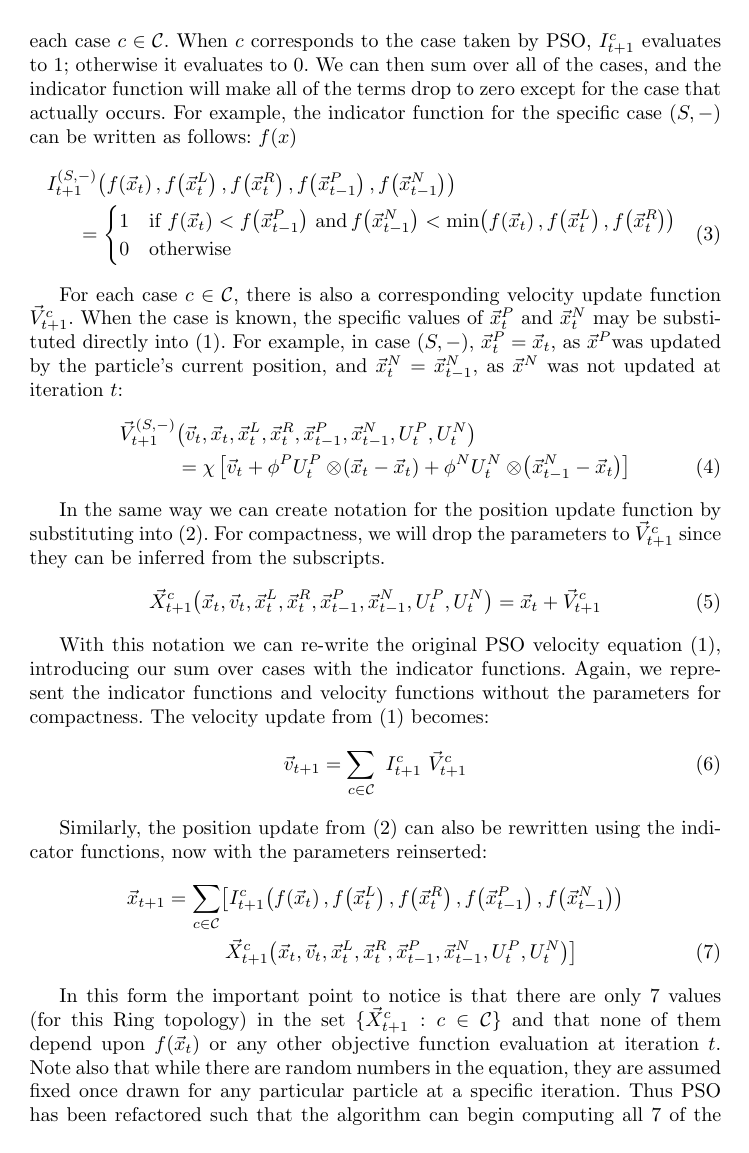
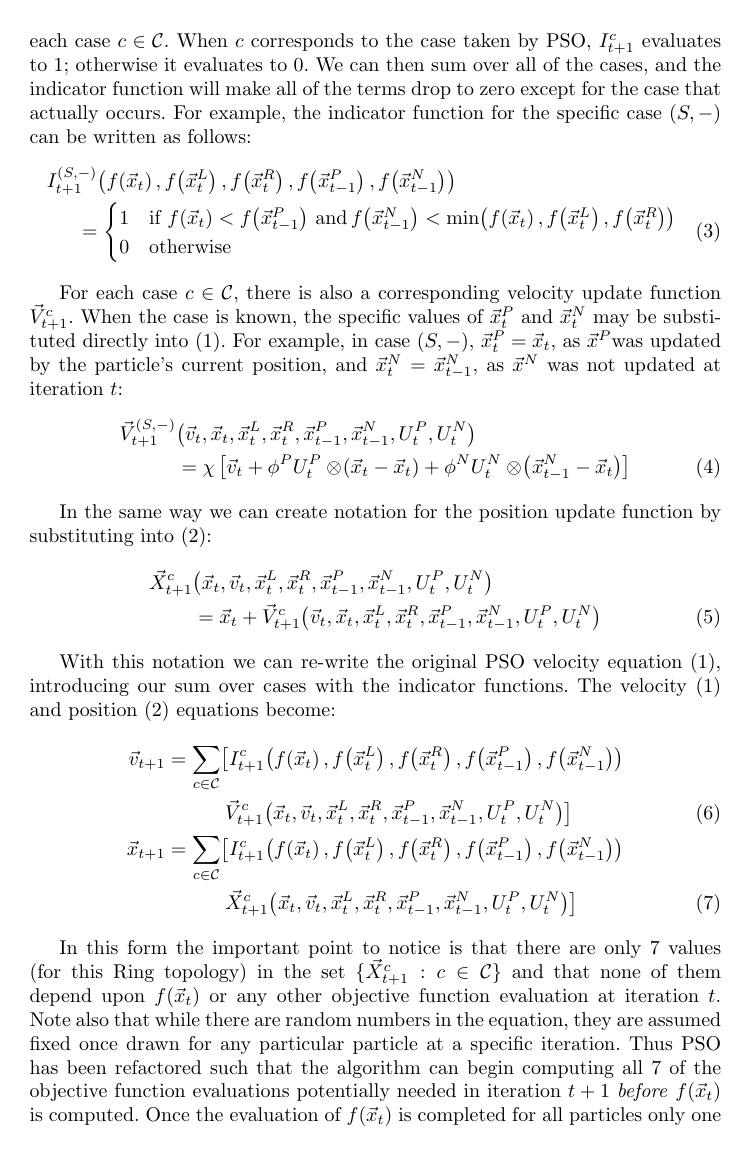
Before and after one commit to matt-gardner/byu_papers, a LaTeX thesis (honors_thesis/ppsn_paper/paper.tex): page 5 of 10. Compiled offline with LaTeX, dvips and Ghostscript.

Commit message:
removed compactness for compactness

```diff
--- a/honors_thesis/ppsn_paper/paper.tex
+++ b/honors_thesis/ppsn_paper/paper.tex
@@ -322,7 +322,6 @@ $\indic_{t+1}^{\casegen}$ evaluates to 1; otherwise it evaluates to 0.  We can
 then sum over all of the cases, and the indicator function will make all of the
 terms drop to zero except for the case that actually occurs.  For example, the
 indicator function for the specific case $\casexn$ can be written as follows:
-$f(x)$
 \begin{align}
   \nonumber
 	&\indic_{t+1}^{\casexn}\parens{
@@ -365,40 +364,45 @@ iteration $t$:
 \end{align}
 
 In the same way we can create notation for the position update function by
-substituting into~\eqref{eq:posupdate}.  For compactness, we will drop the
-parameters to $\specvel_{t+1}^{\casegen}$ since they can be inferred from the
-subscripts.
+substituting into~\eqref{eq:posupdate}:
 \begin{align}
-\label{eq:defpcasegen}
+    \nonumber
 	\specpos_{t+1}^{\casegen} & \parens{\ppos_{t}, \pvel_{t}, \leftn_{t},
 	\rightn_{t} ,\pbest_{t-1} ,\nbest_{t-1}, \pURand_{t}, \nURand_{t}}
-	 = \ppos_{t} + \specvel_{t+1}^{\casegen}
+        \\
+    \label{eq:defpcasegen}
+        &=
+	\ppos_{t} + \specvel_{t+1}^{\casegen}
+	\parens{\pvel_t, \ppos_{t}, \leftn_{t}, \rightn_{t},
+	\pbest_{t-1}, \nbest_{t-1}, \pURand_{t}, \nURand_{t}}
 \end{align}
 
 With this notation we can re-write the original PSO velocity
 equation~\eqref{eq:velupdate}, introducing our sum over cases with the
-indicator functions.  Again, we represent the indicator functions and velocity
-functions without the parameters for compactness.
-The velocity update from~\eqref{eq:velupdate} becomes:
+indicator functions.
+The velocity~\eqref{eq:velupdate} and position~\eqref{eq:posupdate} equations become:
 \begin{align}
-\label{eq:vel2update}
-%\nonumber
-	\pvel_{t+1}
-%		\constriction \bigl[ \pvel_t
-%			+ \pcoeff\pURand_{t}\otimes\parens{\pbest_{t} - \ppos_{t}}
-%			+ \ncoeff\nURand_{t}\otimes\parens{\nbest_{t} -
-%			\ppos_{t}} \bigr] \\
-%\nonumber
-%	&= \sum_{c \in \caseset} \indic_{t+1}^{c} \ \constriction \bigl[ \pvel_t
-%			+ \pcoeff\pURand_{t}\otimes\parens{\pbest_{t} - \ppos_{t}}
-%			+ \ncoeff\nURand_{t}\otimes\parens{\nbest_{t} -
-%			\ppos_{t}} \bigr]  \\
-	&= \sum_{c \in \caseset} \ \indic_{t+1}^{c} \ \specvel_{t+1}^{c}
-\end{align}
-
-Similarly, the position update from~\eqref{eq:posupdate}
-can also be rewritten using the indicator functions, now with the parameters reinserted:
-\begin{align}
+\nonumber
+  \pvel_{t+1} &= \sum_{c \in \caseset} \bigl[
+	\indic_{t+1}^{c}\parens{
+	  \ofunc\parens{\ppos_{t}},
+	  \ofunc\parens{\leftn_{t}},
+	  \ofunc\parens{\rightn_{t}},
+	  \ofunc\parens{\pbest_{t-1}},
+	  \ofunc\parens{\nbest_{t-1}}
+	  } \\
+\label{eq:specvelupdate}
+	& \quad \quad \quad \specvel_{t+1}^{c}\parens{
+	  \ppos_{t},
+	  \pvel_{t},
+	  \leftn_{t},
+	  \rightn_{t},
+	  \pbest_{t-1},
+	  \nbest_{t-1},
+	  \pURand_{t},
+	  \nURand_{t}
+	  }\bigr]
+\\
 \nonumber
   \ppos_{t+1} &= \sum_{c \in \caseset} \bigl[
 	\indic_{t+1}^{c}\parens{
```
Also changed, not shown: honors_thesis/ppsn_paper/paper.tex (4 more changed lines).
